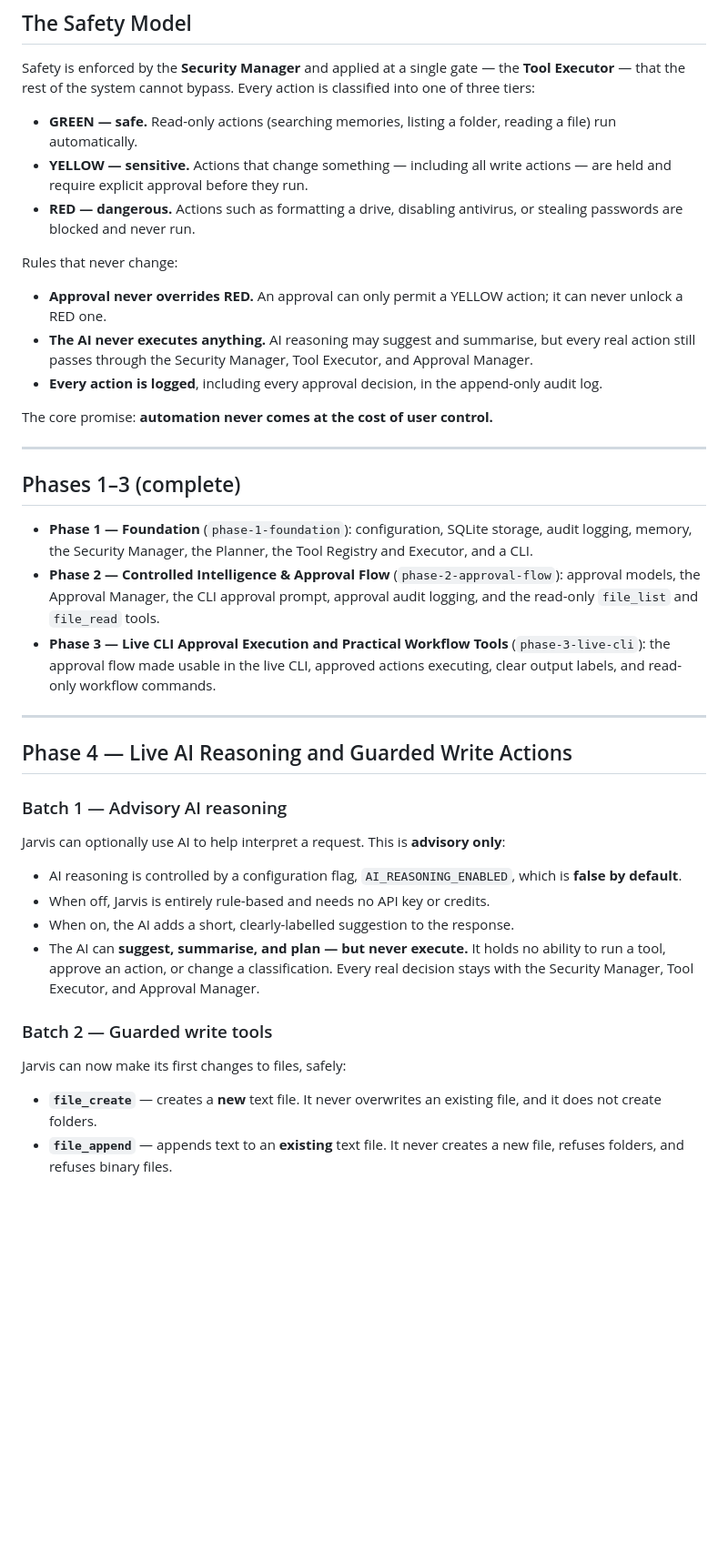
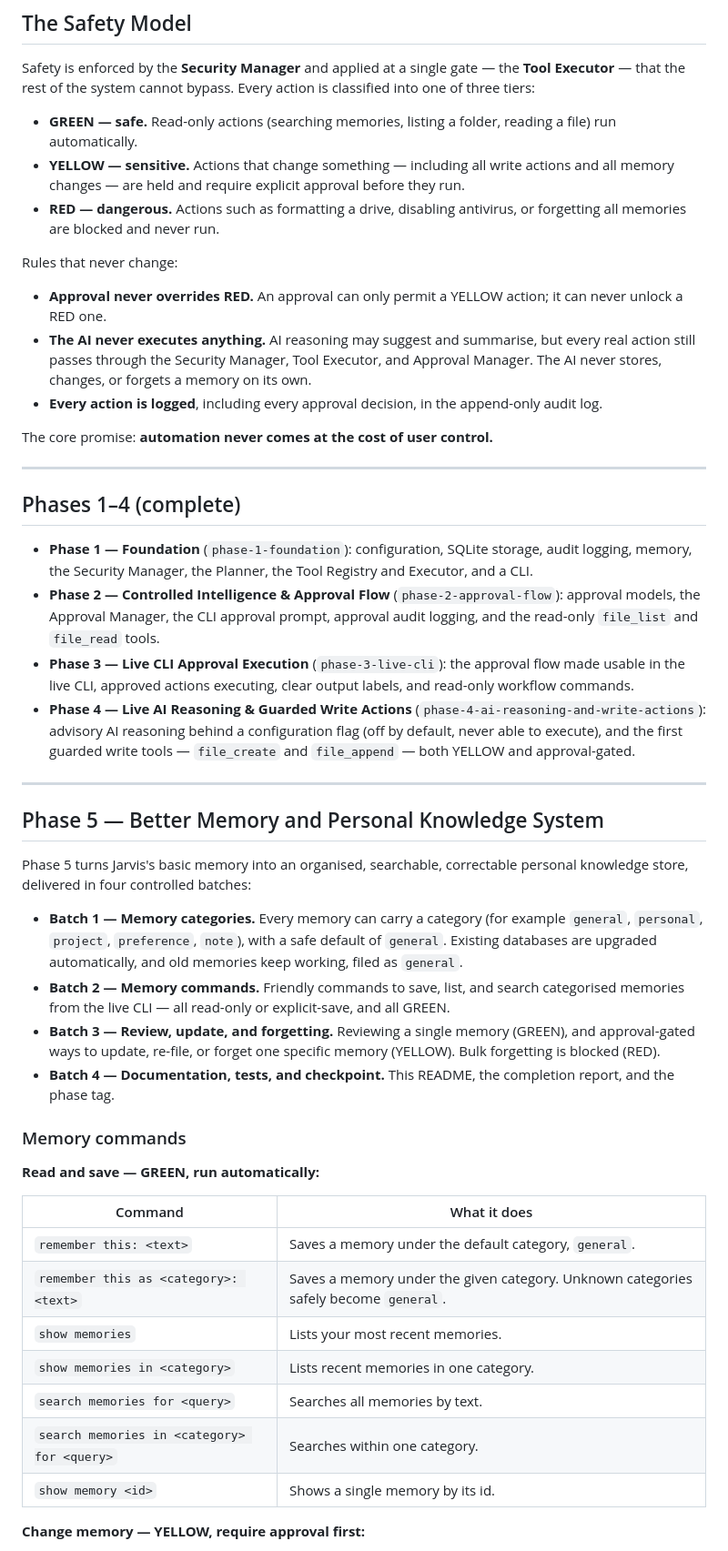
Before and after one commit to hghnathangrainger-create/Jarvis, a Markdown page: README.md, the part around one of its changes. Shown at 91% size. Drawn GitHub-style; blank space fills up the shorter version.

```diff
--- a/README.md
+++ b/README.md
@@ -29,42 +29,50 @@ Automation should always enhance control, never replace it. Jarvis does the repe
 Safety is enforced by the **Security Manager** and applied at a single gate — the **Tool Executor** — that the rest of the system cannot bypass. Every action is classified into one of three tiers:
 
 - **GREEN — safe.** Read-only actions (searching memories, listing a folder, reading a file) run automatically.
-- **YELLOW — sensitive.** Actions that change something — including all write actions — are held and require explicit approval before they run.
-- **RED — dangerous.** Actions such as formatting a drive, disabling antivirus, or stealing passwords are blocked and never run.
+- **YELLOW — sensitive.** Actions that change something — including all write actions and all memory changes — are held and require explicit approval before they run.
+- **RED — dangerous.** Actions such as formatting a drive, disabling antivirus, or forgetting all memories are blocked and never run.
 
 Rules that never change:
 
 - **Approval never overrides RED.** An approval can only permit a YELLOW action; it can never unlock a RED one.
-- **The AI never executes anything.** AI reasoning may suggest and summarise, but every real action still passes through the Security Manager, Tool Executor, and Approval Manager.
+- **The AI never executes anything.** AI reasoning may suggest and summarise, but every real action still passes through the Security Manager, Tool Executor, and Approval Manager. The AI never stores, changes, or forgets a memory on its own.
 - **Every action is logged**, including every approval decision, in the append-only audit log.
 
 The core promise: **automation never comes at the cost of user control.**
 
 ---
 
-## Phases 1–3 (complete)
+## Phases 1–4 (complete)
 
 - **Phase 1 — Foundation** (`phase-1-foundation`): configuration, SQLite storage, audit logging, memory, the Security Manager, the Planner, the Tool Registry and Executor, and a CLI.
 - **Phase 2 — Controlled Intelligence & Approval Flow** (`phase-2-approval-flow`): approval models, the Approval Manager, the CLI approval prompt, approval audit logging, and the read-only `file_list` and `file_read` tools.
-- **Phase 3 — Live CLI Approval Execution and Practical Workflow Tools** (`phase-3-live-cli`): the approval flow made usable in the live CLI, approved actions executing, clear output labels, and read-only workflow commands.
+- **Phase 3 — Live CLI Approval Execution** (`phase-3-live-cli`): the approval flow made usable in the live CLI, approved actions executing, clear output labels, and read-only workflow commands.
+- **Phase 4 — Live AI Reasoning & Guarded Write Actions** (`phase-4-ai-reasoning-and-write-actions`): advisory AI reasoning behind a configuration flag (off by default, never able to execute), and the first guarded write tools — `file_create` and `file_append` — both YELLOW and approval-gated.
 
 ---
 
-## Phase 4 — Live AI Reasoning and Guarded Write Actions
+## Phase 5 — Better Memory and Personal Knowledge System
 
-### Batch 1 — Advisory AI reasoning
+Phase 5 turns Jarvis's basic memory into an organised, searchable, correctable personal knowledge store, delivered in four controlled batches:
 
-Jarvis can optionally use AI to help interpret a request. This is **advisory only**:
+- **Batch 1 — Memory categories.** Every memory can carry a category (for example `general`, `personal`, `project`, `preference`, `note`), with a safe default of `general`. Existing databases are upgraded automatically, and old memories keep working, filed as `general`.
+- **Batch 2 — Memory commands.** Friendly commands to save, list, and search categorised memories from the live CLI — all read-only or explicit-save, and all GREEN.
+- **Batch 3 — Review, update, and forgetting.** Reviewing a single memory (GREEN), and approval-gated ways to update, re-file, or forget one specific memory (YELLOW). Bulk forgetting is blocked (RED).
+- **Batch 4 — Documentation, tests, and checkpoint.** This README, the completion report, and the phase tag.
 
-- AI reasoning is controlled by a configuration flag, `AI_REASONING_ENABLED`, which is **false by default**.
-- When off, Jarvis is entirely rule-based and needs no API key or credits.
-- When on, the AI adds a short, clearly-labelled suggestion to the response.
-- The AI can **suggest, summarise, and plan — but never execute.** It holds no ability to run a tool, approve an action, or change a classification. Every real decision stays with the Security Manager, Tool Executor, and Approval Manager.
+### Memory commands
 
-### Batch 2 — Guarded write tools
+**Read and save — GREEN, run automatically:**
 
-Jarvis can now make its first changes to files, safely:
+| Command | What it does |
+|---|---|
+| `remember this: <text>` | Saves a memory under the default category, `general`. |
+| `remember this as <category>: <text>` | Saves a memory under the given category. Unknown categories safely become `general`. |
+| `show memories` | Lists your most recent memories. |
+| `show memories in <category>` | Lists recent memories in one category. |
+| `search memories for <query>` | Searches all memories by text. |
+| `search memories in <category> for <query>` | Searches within one category. |
+| `show memory <id>` | Shows a single memory by its id. |
 
-- **`file_create`** — creates a **new** text file. It never overwrites an existing file, and it does not create folders.
-- **`file_append`** — appends text to an **existing** text file. It never creates a new file, refuses folders, and refuses binary files.
+**Change memory — YELLOW, require approval first:**
 
```
Also changed, not shown: other parts of README.md (+58 -38 lines), docs/phase_5_completion_report.md (added, +178 -0 lines).
